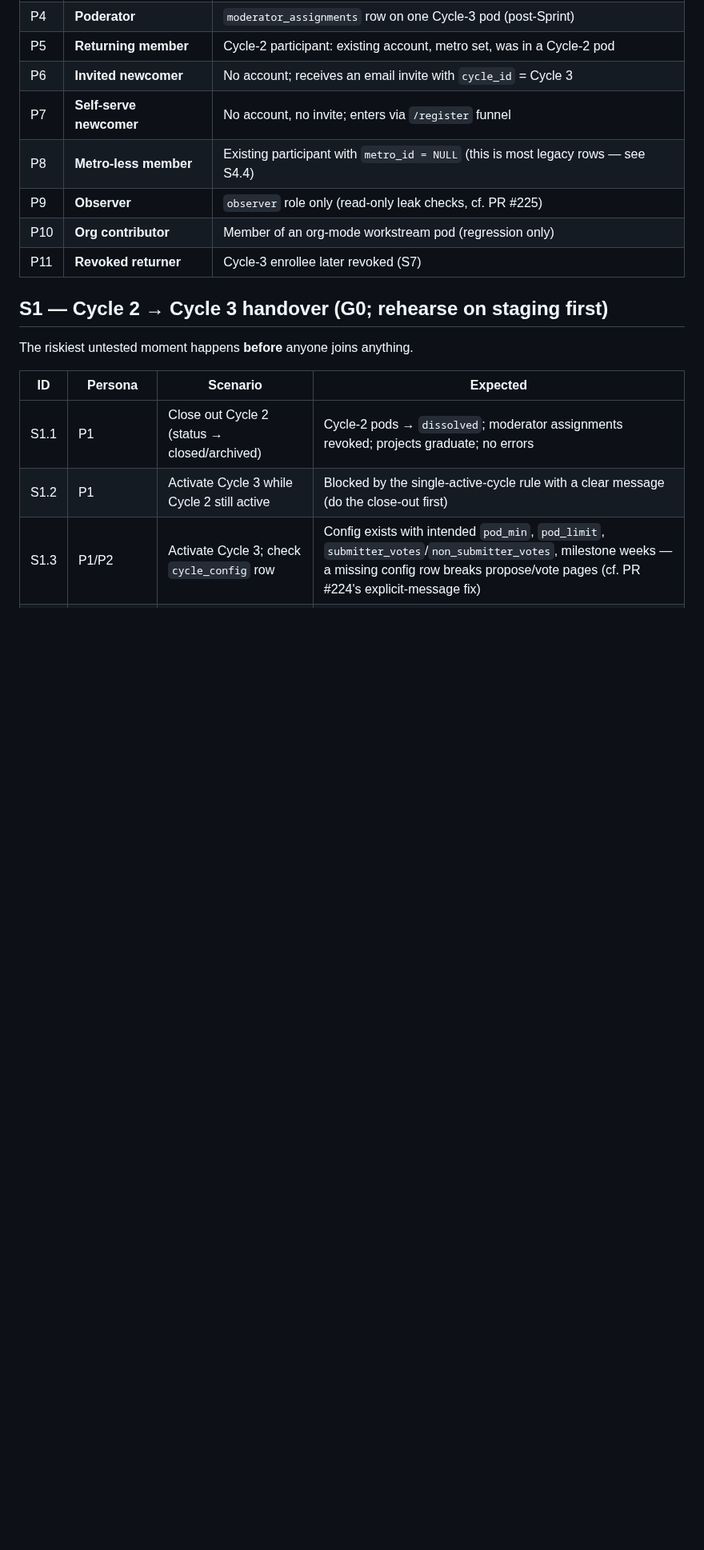
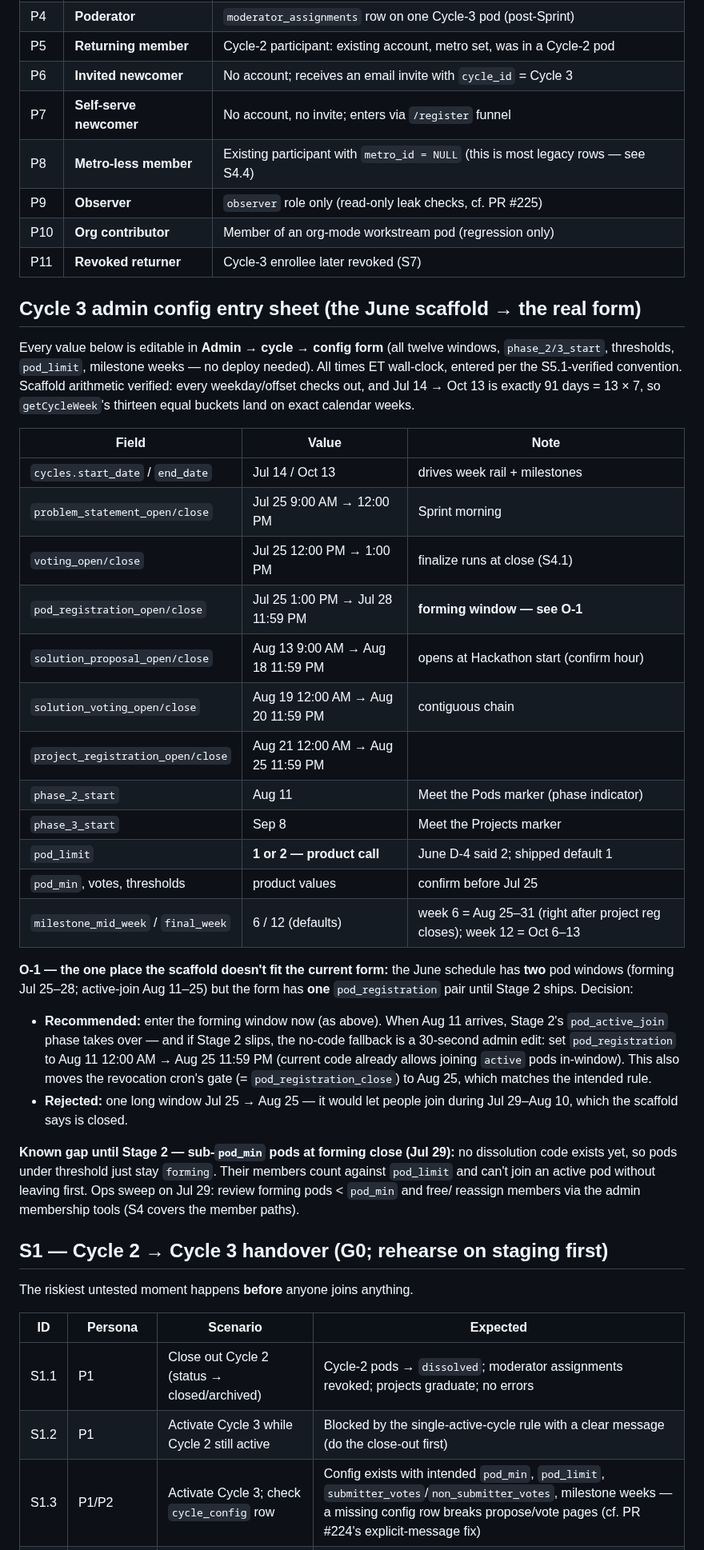
Before and after one commit to TheUpskillingLabs/OLOS, a Markdown page: docs/requirements/cycle3-testing-plan.md, the part around the change. Shown at 80% size. Drawn GitHub-style; blank space fills up the shorter version.

Commit message:
docs(testing-plan): Cycle 3 admin config entry sheet — June scaffold mapped onto the real form
Verifies the June date scaffold arithmetic (all weekday/offset rules
check out; the 91-day span makes getCycleWeek's 13 buckets exact
calendar weeks) and translates it into exact values for the admin
cycle-config form. Adds decision O-1 (two scaffold pod windows vs one
pod_registration pair until Stage 2, with the 30-second admin-edit
fallback) and the Jul 29 ops sweep for sub-pod_min forming pods.

Co-Authored-By: Claude Fable 5 <noreply@anthropic.com>
Claude-Session: https://claude.ai/code/session_01LCufPv3hZS3wKK2xwZEDdp

```diff
--- a/docs/requirements/cycle3-testing-plan.md
+++ b/docs/requirements/cycle3-testing-plan.md
@@ -44,6 +44,50 @@ condition is always "both browsers agree with the Eastern wall-clock intent."
 | P9 | **Observer** | `observer` role only (read-only leak checks, cf. PR #225) |
 | P10 | **Org contributor** | Member of an org-mode workstream pod (regression only) |
 | P11 | **Revoked returner** | Cycle-3 enrollee later revoked (S7) |
+
+## Cycle 3 admin config entry sheet (the June scaffold → the real form)
+
+Every value below is editable in **Admin → cycle → config form** (all twelve
+windows, `phase_2/3_start`, thresholds, `pod_limit`, milestone weeks — no
+deploy needed). All times ET wall-clock, entered per the S5.1-verified
+convention. Scaffold arithmetic verified: every weekday/offset checks out, and
+Jul 14 → Oct 13 is exactly 91 days = 13 × 7, so `getCycleWeek`'s thirteen
+equal buckets land on exact calendar weeks.
+
+| Field | Value | Note |
+|---|---|---|
+| `cycles.start_date` / `end_date` | Jul 14 / Oct 13 | drives week rail + milestones |
+| `problem_statement_open/close` | Jul 25 9:00 AM → 12:00 PM | Sprint morning |
+| `voting_open/close` | Jul 25 12:00 PM → 1:00 PM | finalize runs at close (S4.1) |
+| `pod_registration_open/close` | Jul 25 1:00 PM → Jul 28 11:59 PM | **forming window — see O-1** |
+| `solution_proposal_open/close` | Aug 13 9:00 AM → Aug 18 11:59 PM | opens at Hackathon start (confirm hour) |
+| `solution_voting_open/close` | Aug 19 12:00 AM → Aug 20 11:59 PM | contiguous chain |
+| `project_registration_open/close` | Aug 21 12:00 AM → Aug 25 11:59 PM | |
+| `phase_2_start` | Aug 11 | Meet the Pods marker (phase indicator) |
+| `phase_3_start` | Sep 8 | Meet the Projects marker |
+| `pod_limit` | **1 or 2 — product call** | June D-4 said 2; shipped default 1 |
+| `pod_min`, votes, thresholds | product values | confirm before Jul 25 |
+| `milestone_mid_week` / `final_week` | 6 / 12 (defaults) | week 6 = Aug 25–31 (right after project reg closes); week 12 = Oct 6–13 |
+
+**O-1 — the one place the scaffold doesn't fit the current form:** the June
+schedule has **two** pod windows (forming Jul 25–28; active-join Aug 11–25)
+but the form has **one** `pod_registration` pair until Stage 2 ships.
+Decision:
+- **Recommended:** enter the forming window now (as above). When Aug 11
+  arrives, Stage 2's `pod_active_join` phase takes over — and if Stage 2
+  slips, the no-code fallback is a 30-second admin edit: set
+  `pod_registration` to Aug 11 12:00 AM → Aug 25 11:59 PM (current code
+  already allows joining `active` pods in-window). This also moves the
+  revocation cron's gate (= `pod_registration_close`) to Aug 25, which
+  matches the intended rule.
+- **Rejected:** one long window Jul 25 → Aug 25 — it would let people join
+  during Jul 29–Aug 10, which the scaffold says is closed.
+
+**Known gap until Stage 2 — sub-`pod_min` pods at forming close (Jul 29):**
+no dissolution code exists yet, so pods under threshold just stay `forming`.
+Their members count against `pod_limit` and can't join an active pod without
+leaving first. Ops sweep on Jul 29: review forming pods < `pod_min` and free/
+reassign members via the admin membership tools (S4 covers the member paths).
 
 ## S1 — Cycle 2 → Cycle 3 handover (G0; rehearse on staging first)
 
```
